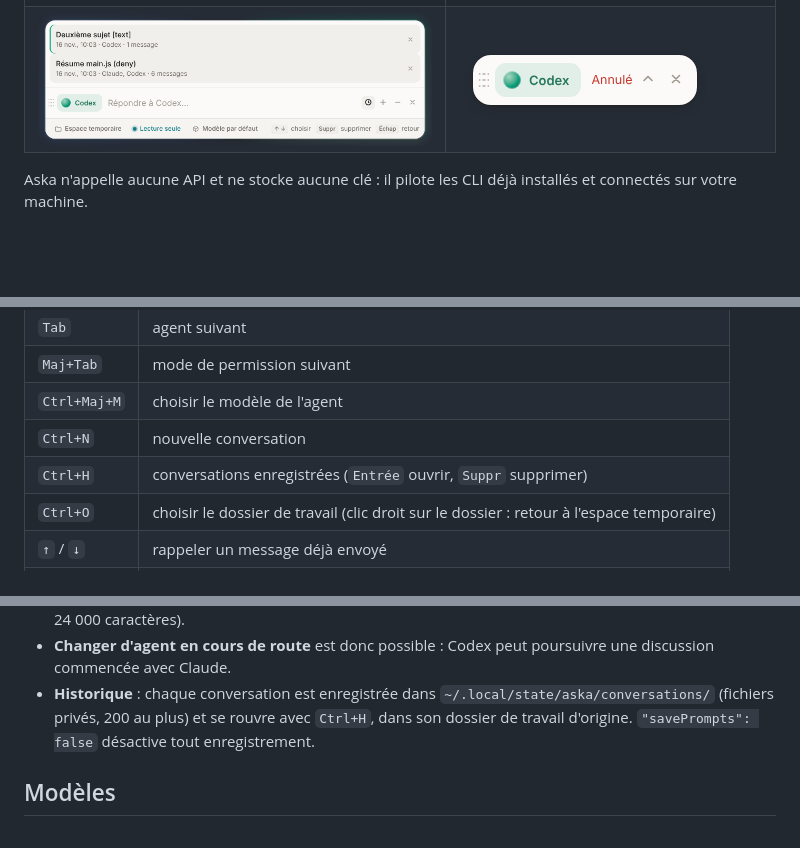
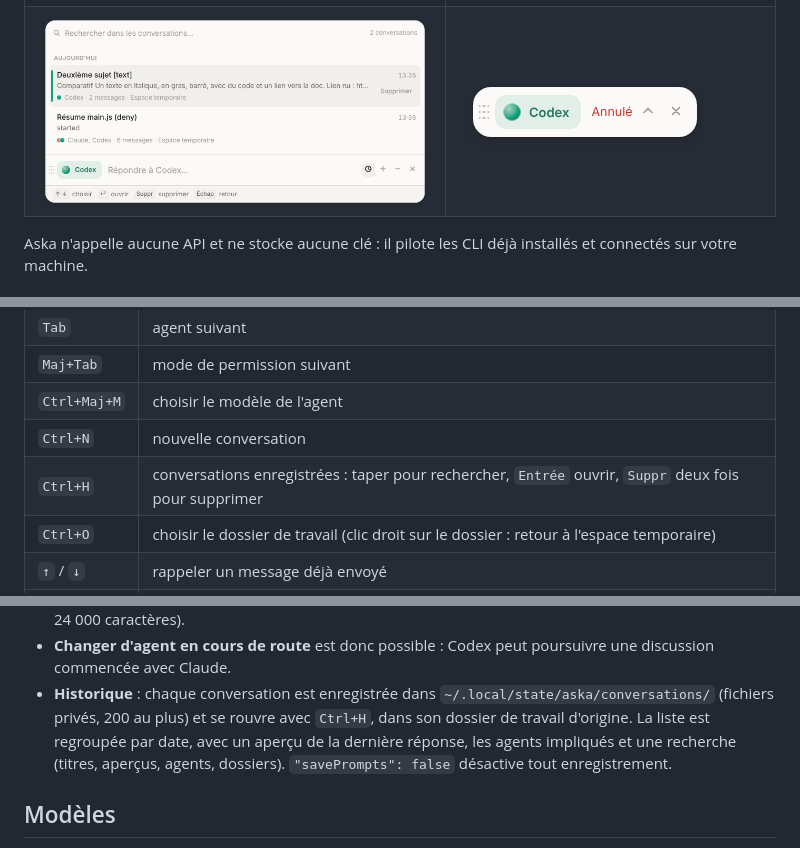
Before and after one commit to JunsyG92/aska, a Markdown page: README.md, 3 parts joined by grey strips. GitHub-like rendering; pictures changed too: docs/historique.png, docs/reduit.png; blank space fills up the shorter version.

```diff
--- a/README.md
+++ b/README.md
@@ -49,7 +49,7 @@ mettez `"shortcut": false` dans la configuration.
 | `Maj+Tab` | mode de permission suivant |
 | `Ctrl+Maj+M` | choisir le modèle de l'agent |
 | `Ctrl+N` | nouvelle conversation |
-| `Ctrl+H` | conversations enregistrées (`Entrée` ouvrir, `Suppr` supprimer) |
+| `Ctrl+H` | conversations enregistrées : taper pour rechercher, `Entrée` ouvrir, `Suppr` deux fois pour supprimer |
 | `Ctrl+O` | choisir le dossier de travail (clic droit sur le dossier : retour à l'espace temporaire) |
 | `↑` / `↓` | rappeler un message déjà envoyé |
 | `Ctrl+Maj+C` | copier la dernière réponse |
@@ -80,7 +80,9 @@ un bouton « Copier ».
   poursuivre une discussion commencée avec Claude.
 - **Historique** : chaque conversation est enregistrée dans
   `~/.local/state/aska/conversations/` (fichiers privés, 200 au plus) et se
-  rouvre avec `Ctrl+H`, dans son dossier de travail d'origine.
+  rouvre avec `Ctrl+H`, dans son dossier de travail d'origine. La liste est
+  regroupée par date, avec un aperçu de la dernière réponse, les agents
+  impliqués et une recherche (titres, aperçus, agents, dossiers).
   `"savePrompts": false` désactive tout enregistrement.
 
 ## Modèles
```
Also changed, not shown: 6 other files.
